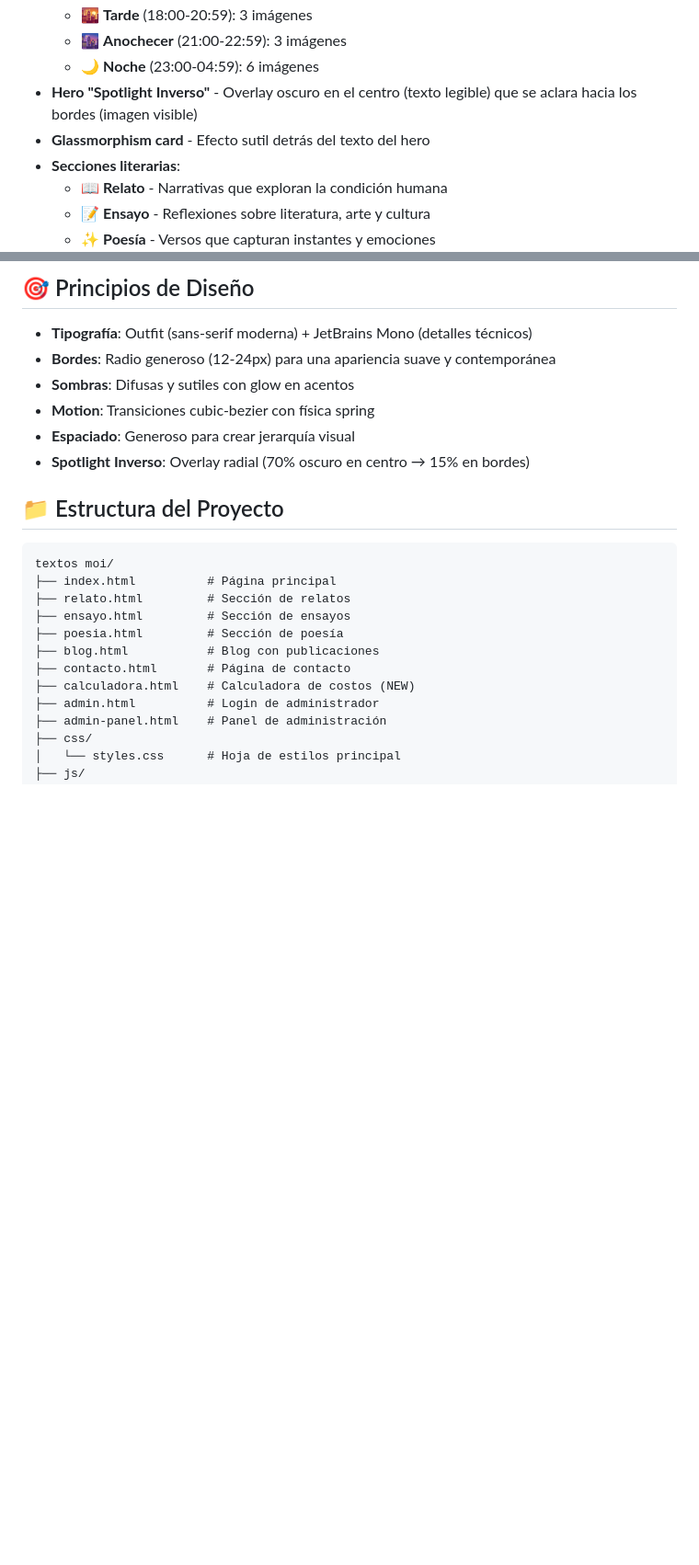
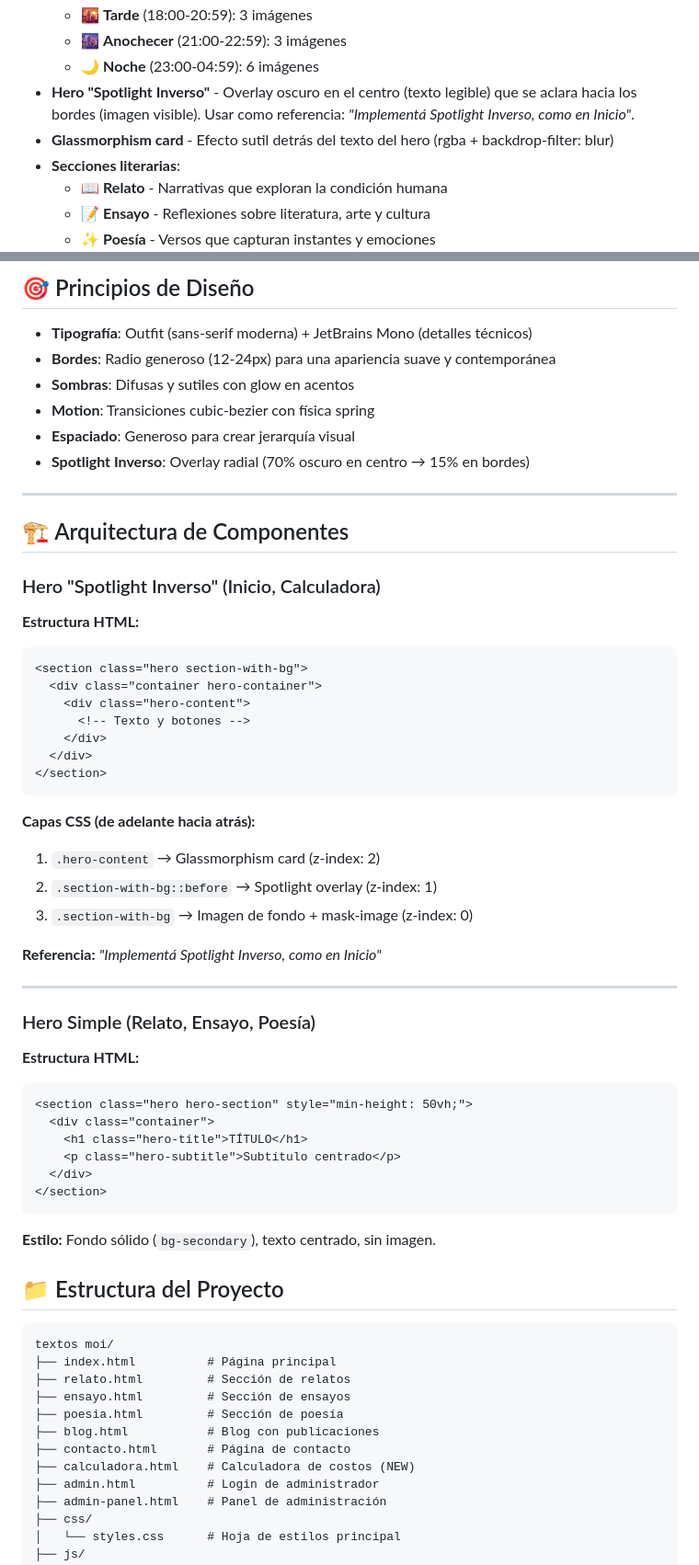
Before and after one commit to lautxon/textos-moi, a Markdown page: README.md, 2 parts joined by grey strips. Shown at 92% size. GitHub-like rendering; blank space fills up the shorter version.

Commit message:
docs: add Spotlight Inverso reference + component architecture

````diff
--- a/README.md
+++ b/README.md
@@ -21,8 +21,8 @@ Un sitio web literario minimalista diseñado para compartir relatos, ensayos y p
   - 🌇 **Tarde** (18:00-20:59): 3 imágenes
   - 🌆 **Anochecer** (21:00-22:59): 3 imágenes
   - 🌙 **Noche** (23:00-04:59): 6 imágenes
-- **Hero "Spotlight Inverso"** - Overlay oscuro en el centro (texto legible) que se aclara hacia los bordes (imagen visible)
-- **Glassmorphism card** - Efecto sutil detrás del texto del hero
+- **Hero "Spotlight Inverso"** - Overlay oscuro en el centro (texto legible) que se aclara hacia los bordes (imagen visible). Usar como referencia: _"Implementá Spotlight Inverso, como en Inicio"_.
+- **Glassmorphism card** - Efecto sutil detrás del texto del hero (rgba + backdrop-filter: blur)
 - **Secciones literarias**:
   - 📖 **Relato** - Narrativas que exploran la condición humana
   - 📝 **Ensayo** - Reflexiones sobre literatura, arte y cultura
@@ -53,6 +53,46 @@ Un sitio web literario minimalista diseñado para compartir relatos, ensayos y p
 - **Motion**: Transiciones cubic-bezier con física spring
 - **Espaciado**: Generoso para crear jerarquía visual
 - **Spotlight Inverso**: Overlay radial (70% oscuro en centro → 15% en bordes)
+
+---
+
+## 🏗️ Arquitectura de Componentes
+
+### Hero "Spotlight Inverso" (Inicio, Calculadora)
+
+**Estructura HTML:**
+```html
+<section class="hero section-with-bg">
+  <div class="container hero-container">
+    <div class="hero-content">
+      <!-- Texto y botones -->
+    </div>
+  </div>
+</section>
+```
+
+**Capas CSS (de adelante hacia atrás):**
+1. `.hero-content` → Glassmorphism card (z-index: 2)
+2. `.section-with-bg::before` → Spotlight overlay (z-index: 1)
+3. `.section-with-bg` → Imagen de fondo + mask-image (z-index: 0)
+
+**Referencia:** _"Implementá Spotlight Inverso, como en Inicio"_
+
+---
+
+### Hero Simple (Relato, Ensayo, Poesía)
+
+**Estructura HTML:**
+```html
+<section class="hero hero-section" style="min-height: 50vh;">
+  <div class="container">
+    <h1 class="hero-title">TÍTULO</h1>
+    <p class="hero-subtitle">Subtítulo centrado</p>
+  </div>
+</section>
+```
+
+**Estilo:** Fondo sólido (`bg-secondary`), texto centrado, sin imagen.
 
 ## 📁 Estructura del Proyecto
 
````
